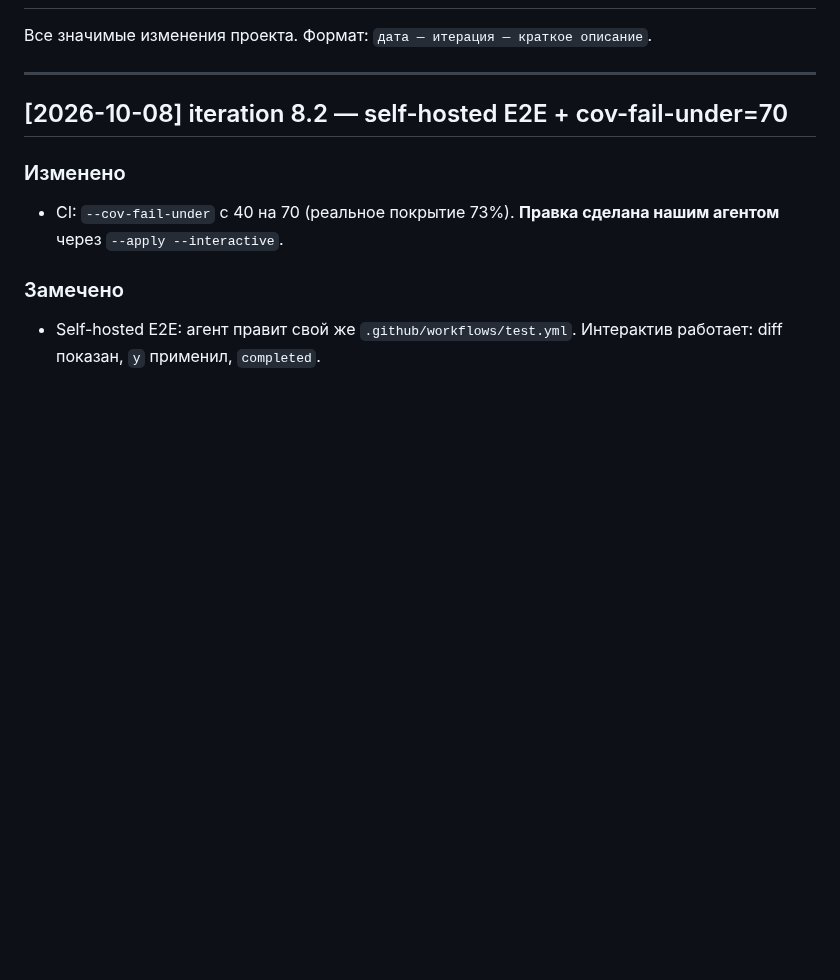
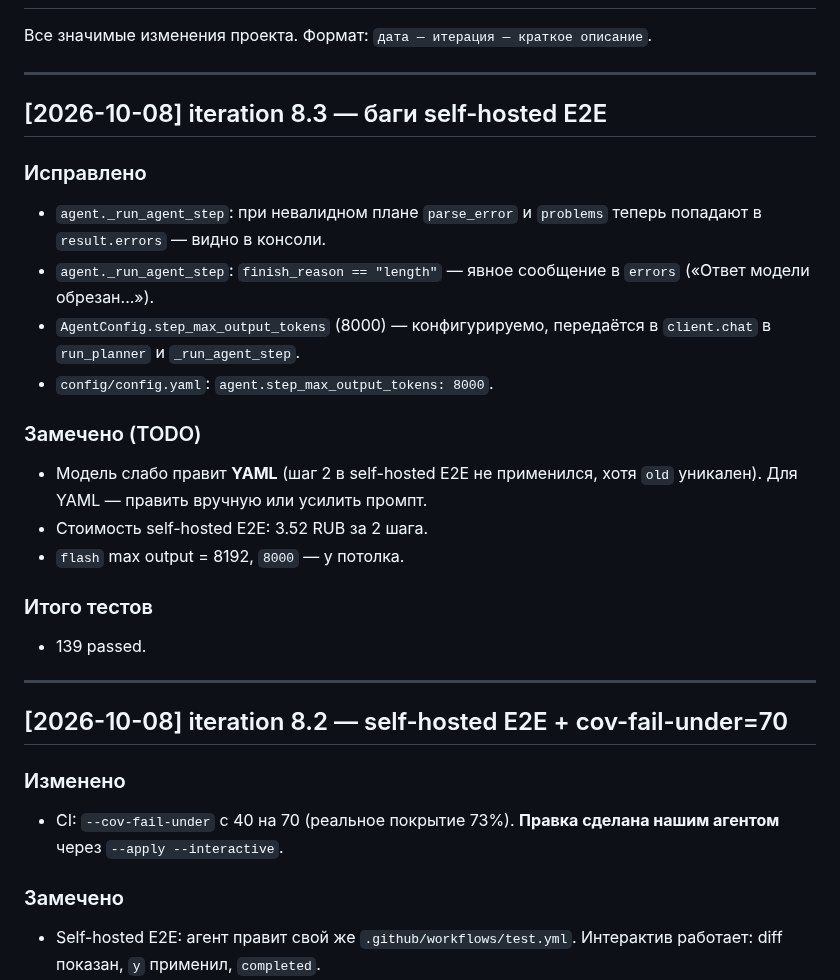
Before and after one commit to bauman-robotics/ai-coder, a Markdown page: CHANGELOG.md, the part around the change. GitHub-like rendering; blank space fills up the shorter version.

Commit message:
docs: CHANGELOG 8.3 (баги self-hosted E2E), state.md

```diff
--- a/CHANGELOG.md
+++ b/CHANGELOG.md
@@ -20,6 +20,31 @@
 
 
 
+
+
+## [2026-10-08] iteration 8.3 — баги self-hosted E2E
+
+### Исправлено
+- `agent._run_agent_step`: при невалидном плане `parse_error`
+  и `problems` теперь попадают в `result.errors` — видно в консоли.
+- `agent._run_agent_step`: `finish_reason == "length"` —
+  явное сообщение в `errors` («Ответ модели обрезан...»).
+- `AgentConfig.step_max_output_tokens` (8000) —
+  конфигурируемо, передаётся в `client.chat`
+  в `run_planner` и `_run_agent_step`.
+- `config/config.yaml`: `agent.step_max_output_tokens: 8000`.
+
+### Замечено (TODO)
+- Модель слабо правит **YAML** (шаг 2 в self-hosted E2E не применился,
+  хотя `old` уникален). Для YAML — править вручную или усилить
+  промпт.
+- Стоимость self-hosted E2E: 3.52 RUB за 2 шага.
+- `flash` max output = 8192, `8000` — у потолка.
+
+### Итого тестов
+- 139 passed.
+
+---
 
 ## [2026-10-08] iteration 8.2 — self-hosted E2E + cov-fail-under=70
 
```
Also changed, not shown: docs/state.md (+11 -7 lines).
